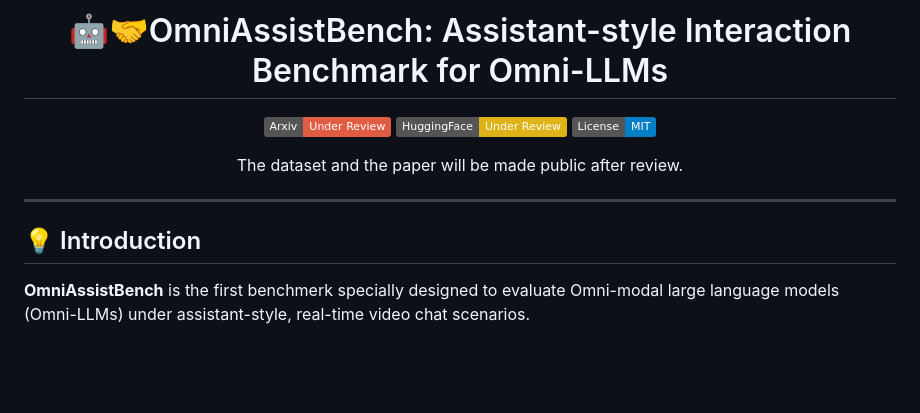
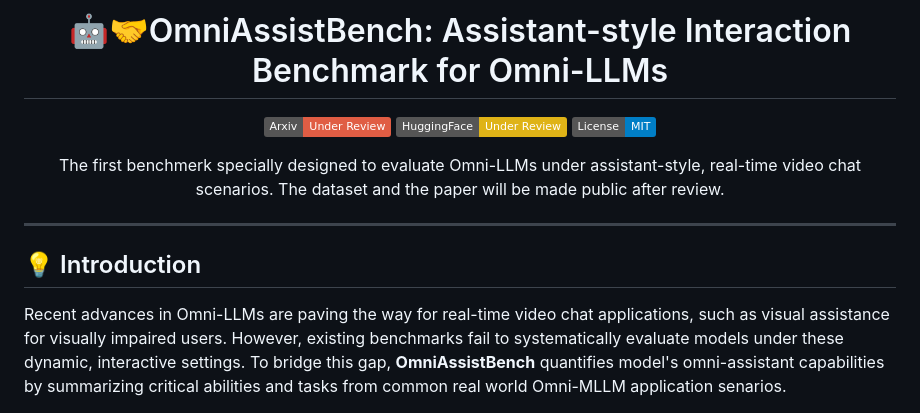
Before and after one commit to XianyunSun/OmniAssistBench, a Markdown page: README.md, the part around the change. Rendered like a GitHub page; badges without logos; blank space fills up the shorter version.

```diff
--- a/README.md
+++ b/README.md
@@ -8,6 +8,7 @@
 [![Dataset](https://img.shields.io/badge/HuggingFace-Under_Review-yellow)](#)
 [![License](https://img.shields.io/badge/License-MIT-blue.svg)](#)
 
+The first benchmerk specially designed to evaluate Omni-LLMs under assistant-style, real-time video chat scenarios.
 The dataset and the paper will be made public after review.
 
 </div>
@@ -16,7 +17,7 @@ The dataset and the paper will be made public after review.
 
 ## 💡 Introduction
 
-**OmniAssistBench** is the first benchmerk specially designed to evaluate Omni-modal large language models (Omni-LLMs) under assistant-style, real-time video chat scenarios.
+Recent advances in Omni-LLMs are paving the way for real-time video chat applications, such as visual assistance for visually impaired users. However, existing benchmarks fail to systematically evaluate models under these dynamic, interactive settings. To bridge this gap, **OmniAssistBench** quantifies model's omni-assistant capabilities by summarizing critical abilities and tasks from common real world Omni-MLLM application senarios.
 
 <div align="center">
   <img src="docs/general.png" alt="OmniAssistBench summarizes critical abilities and tasks from real world Omni-LLM applications" width="80%">
```
